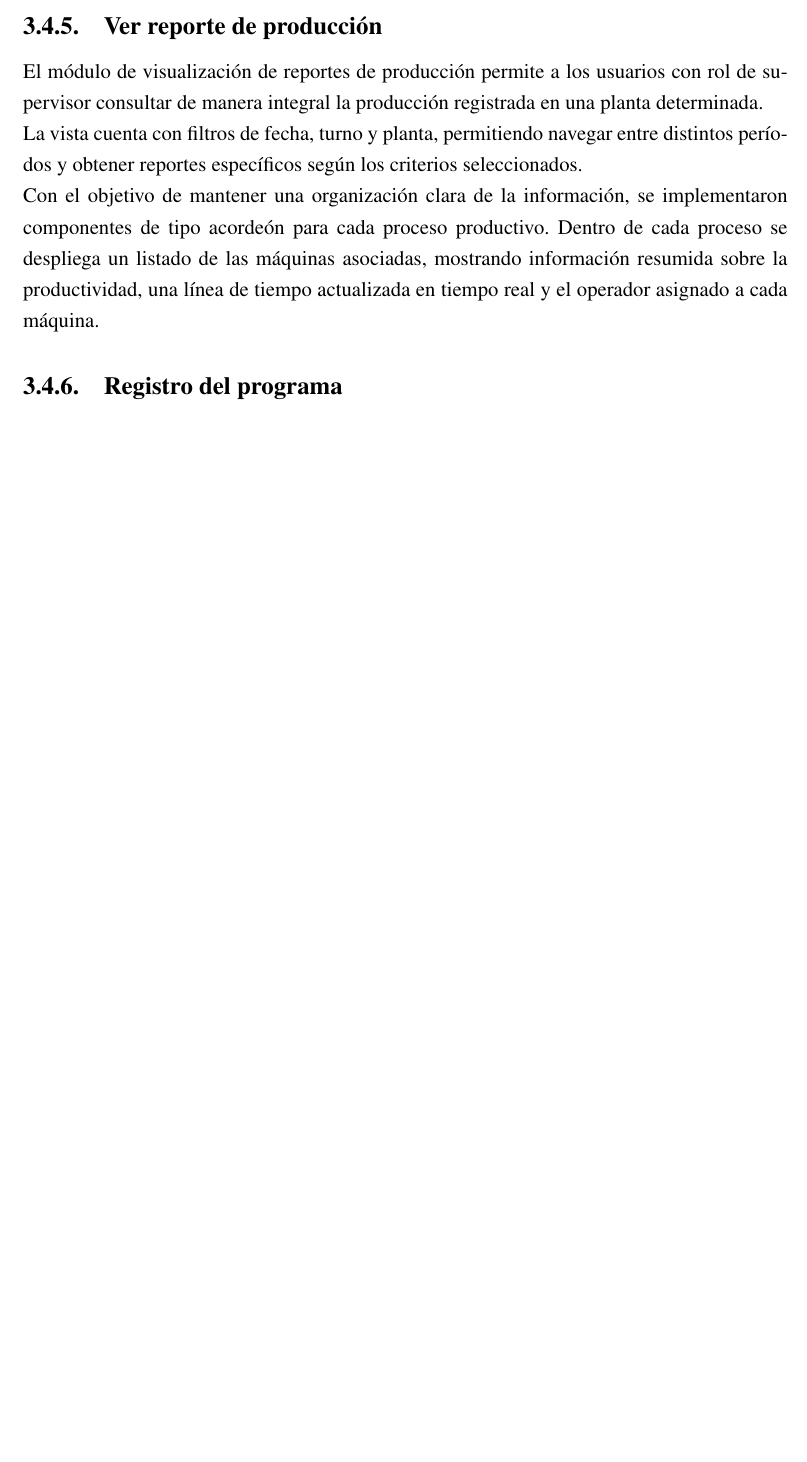
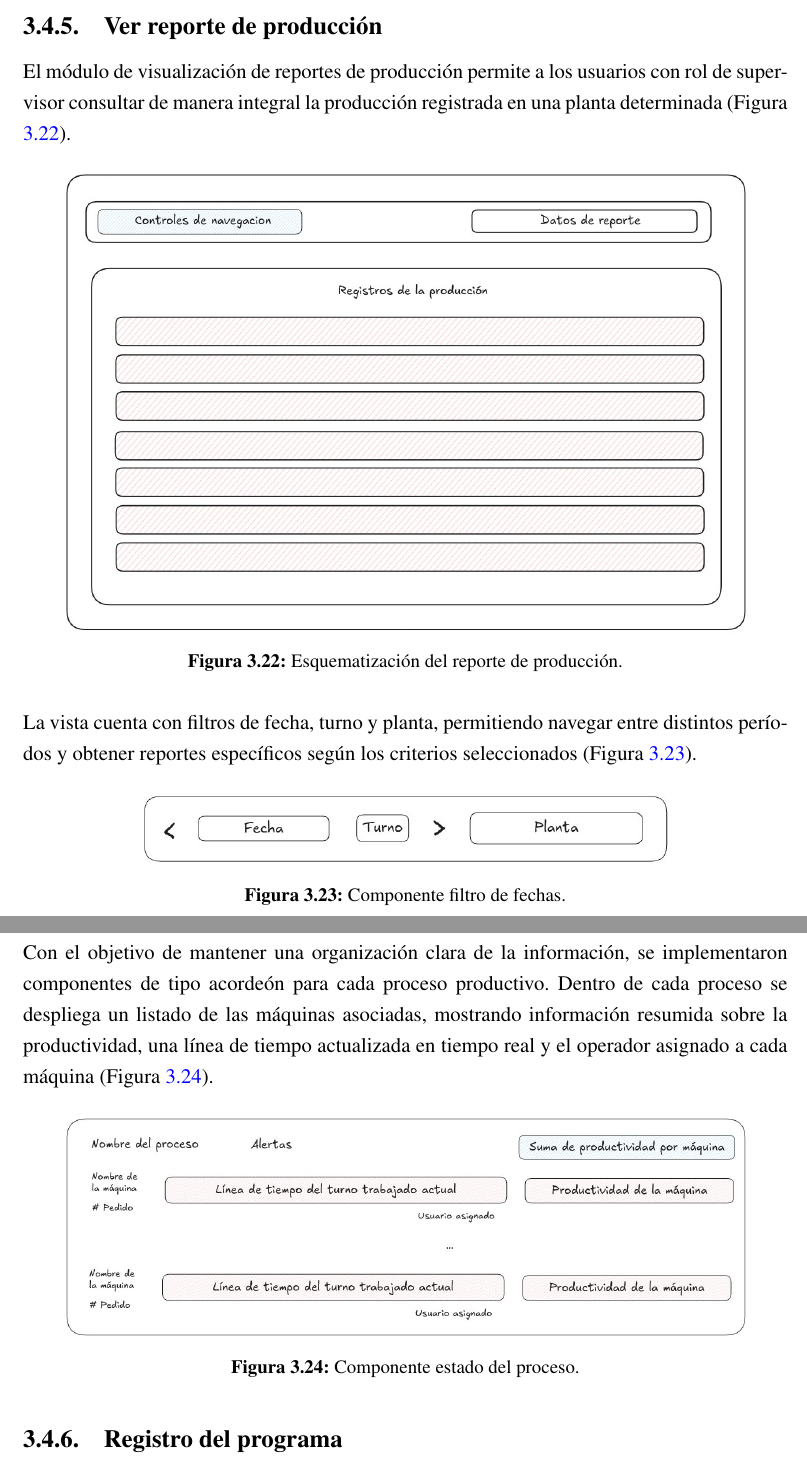
Before and after one commit to alemr214/Reporte_Residencias, a LaTeX thesis (main.tex, which reads desarrollo/Modulos.tex): part of page 55 of 61 before the commit and two parts of pages 55 and 56 of 62 after it, the two joined at a grey line, cut so that both start at the same text, the shorter picture padded with empty space. Compiled offline with pdfLaTeX.

Commit message:
Update: Enhance production report module with new images and real-time timeline features

```diff
--- a/desarrollo/Modulos.tex
+++ b/desarrollo/Modulos.tex
@@ -120,12 +120,32 @@ Dependiendo del rol asignado al usuario, la vista habilita funcionalidades de co
 
 \subsection{Ver reporte de producción}
 
-El módulo de visualización de reportes de producción permite a los usuarios con rol de supervisor consultar de manera integral la producción registrada en una planta determinada.
+El módulo de visualización de reportes de producción permite a los usuarios con rol de supervisor consultar de manera integral la producción registrada en una planta determinada (Figura \ref{fig:esq_reporte_prod}).
 
-La vista cuenta con filtros de fecha, turno y planta, permitiendo navegar entre distintos períodos y obtener reportes específicos según los criterios seleccionados.
+\begin{figure}[H]
+    \centering
+    \includegraphics[width=0.9\linewidth]{desarrollo/mod_reporte_prod.jpg}
+    \caption{Esquematización del reporte de producción.}
+    \label{fig:esq_reporte_prod}
+\end{figure}
 
-Con el objetivo de mantener una organización clara de la información, se implementaron componentes de tipo acordeón para cada proceso productivo. Dentro de cada proceso se despliega un listado de las máquinas asociadas, mostrando información resumida sobre la productividad, una línea de tiempo actualizada en tiempo real y el operador asignado a cada máquina.
+La vista cuenta con filtros de fecha, turno y planta, permitiendo navegar entre distintos períodos y obtener reportes específicos según los criterios seleccionados (Figura \ref{fig:comp_filtro_fecha}).
 
+\begin{figure}[H]
+    \centering
+    \includegraphics[width=0.7\linewidth]{desarrollo/comp_filtro_fecha.jpg}
+    \caption{Componente filtro de fechas.}
+    \label{fig:comp_filtro_fecha}
+\end{figure}
+
+Con el objetivo de mantener una organización clara de la información, se implementaron componentes de tipo acordeón para cada proceso productivo. Dentro de cada proceso se despliega un listado de las máquinas asociadas, mostrando información resumida sobre la productividad, una línea de tiempo actualizada en tiempo real y el operador asignado a cada máquina (Figura \ref{fig:comp_status_proc}).
+
+\begin{figure}[H]
+    \centering
+    \includegraphics[width=0.9\linewidth]{desarrollo/comp_status_proc.jpg}
+    \caption{Componente estado del proceso.}
+    \label{fig:comp_status_proc}
+\end{figure}
 \subsection{Registro del programa}
 
 El módulo de registro del programa fue desarrollado para los usuarios con rol de programador, permitiendo la gestión de las órdenes de producción registradas en el sistema.
```
Also changed, not shown: images/desarrollo/comp_filtro_fecha.jpg (added), images/desarrollo/comp_status_proc.jpg (added), images/desarrollo/mod_reporte_prod.jpg (added).
